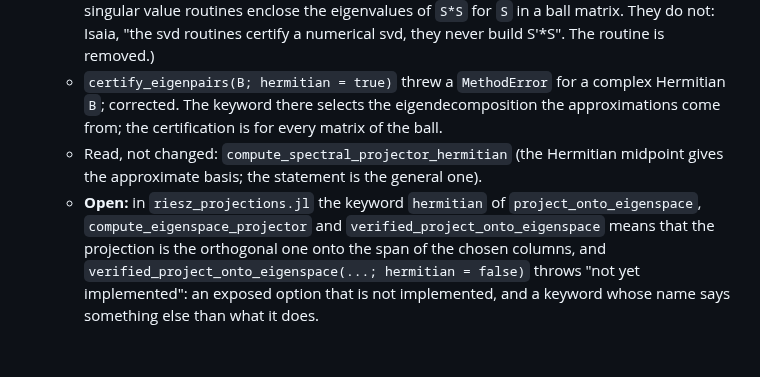
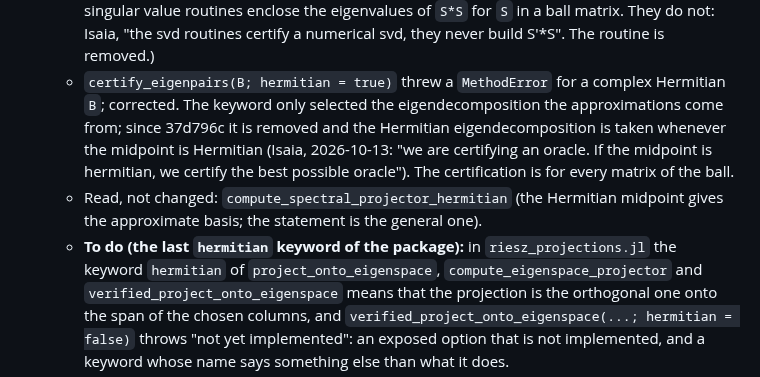
Before and after one commit to JuliaBallArithmetic/BallArithmetic.jl, a Markdown page: docs/TODO.md, the part around the change. Drawn GitHub-style; blank space fills up the shorter version.

Commit message:
TODO item 40: certify_eigenpairs without the keyword; the keyword of riesz_projections.jl is the one left to do
Co-Authored-By: Claude Opus 5.5 <noreply@anthropic.com>
Claude-Session: https://claude.ai/code/session_01JShaboWTqWrDEeHJjoVXmd

```diff
--- a/docs/TODO.md
+++ b/docs/TODO.md
@@ -833,11 +833,14 @@ the bound. The frames that exist: the eigenvector matrix (`:rump2022a`), the Sch
       "the svd routines certify a numerical svd, they never build S'*S". The routine is
       removed.)
     - `certify_eigenpairs(B; hermitian = true)` threw a `MethodError` for a complex Hermitian
-      `B`; corrected. The keyword there selects the eigendecomposition the approximations come
-      from; the certification is for every matrix of the ball.
+      `B`; corrected. The keyword only selected the eigendecomposition the approximations come
+      from; since 37d796c it is removed and the Hermitian eigendecomposition is taken whenever
+      the midpoint is Hermitian (Isaia, 2026-10-13: "we are certifying an oracle. If the
+      midpoint is hermitian, we certify the best possible oracle"). The certification is for
+      every matrix of the ball.
     - Read, not changed: `compute_spectral_projector_hermitian` (the Hermitian midpoint gives
       the approximate basis; the statement is the general one).
-    - **Open:** in `riesz_projections.jl` the keyword `hermitian` of `project_onto_eigenspace`,
+    - **To do (the last `hermitian` keyword of the package):** in `riesz_projections.jl` the keyword `hermitian` of `project_onto_eigenspace`,
       `compute_eigenspace_projector` and `verified_project_onto_eigenspace` means that the
       projection is the orthogonal one onto the span of the chosen columns, and
       `verified_project_onto_eigenspace(...; hermitian = false)` throws "not yet implemented":
```
